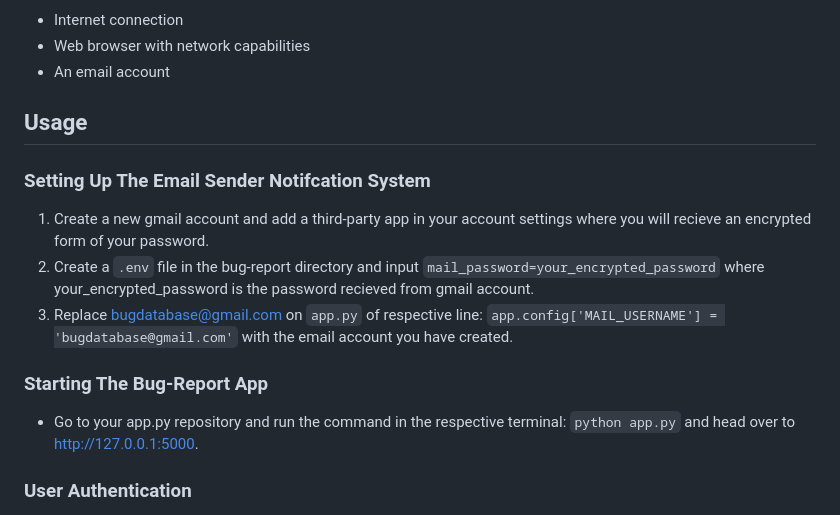
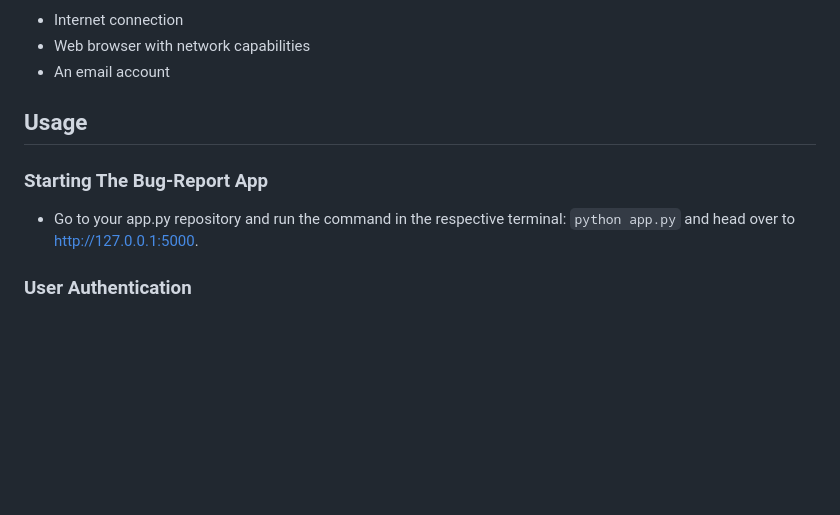
Before and after one commit to bhav2134/bug-report, a Markdown page: README.md, the part around the change. Drawn GitHub-style; blank space fills up the shorter version.

```diff
--- a/README.md
+++ b/README.md
@@ -12,16 +12,9 @@ This system is designed to help users efficiently report and manage bugs or defe
 
 ## Usage
 
-### Setting Up The Email Sender Notifcation System
-
-1. Create a new gmail account and add a third-party app in your account settings where you will recieve an encrypted form of your password.
-2. Create a `.env` file in the bug-report directory and input `mail_password=your_encrypted_password` where your_encrypted_password is the password recieved from gmail account.
-3. Replace bugdatabase@gmail.com on `app.py` of respective line: `app.config['MAIL_USERNAME'] = 'bugdatabase@gmail.com'` with the email account you have created.
-
 ### Starting The Bug-Report App
 
 - Go to your app.py repository and run the command in the respective terminal: `python app.py` and head over to http://127.0.0.1:5000.
-
 
 ### User Authentication
 
```
